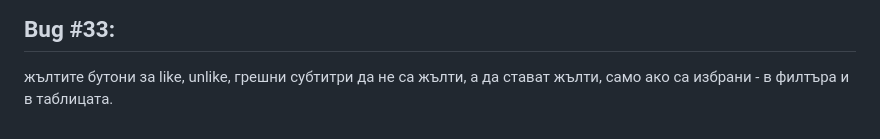
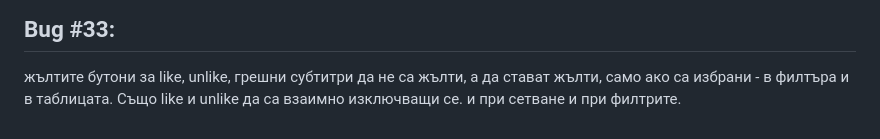
Before and after one commit to yankogovedarov/movies-project, a Markdown page: docs/Открити бъгове.md, the part around the change. Rendered like a GitHub page.

Commit message:
бъг 33

```diff
--- a/docs/Открити бъгове.md
+++ b/docs/Открити бъгове.md
@@ -135,3 +135,4 @@
 
 ## Bug #33:
 жълтите бутони за like, unlike, грешни субтитри да не са жълти, а да стават жълти, само ако са избрани - в филтъра и в таблицата.
+Също like и unlike да са взаимно изключващи се. и при сетване и при филтрите.
```
